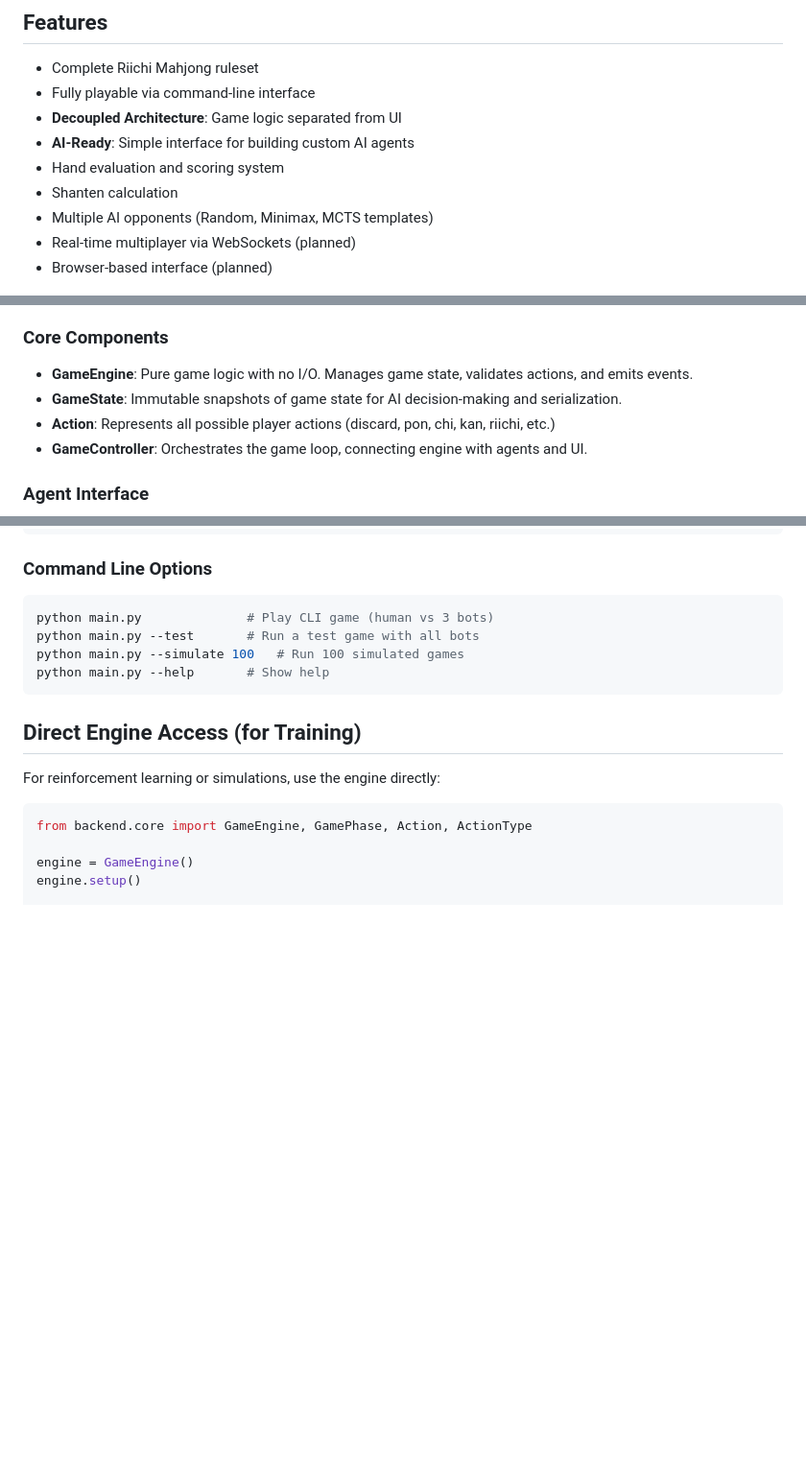
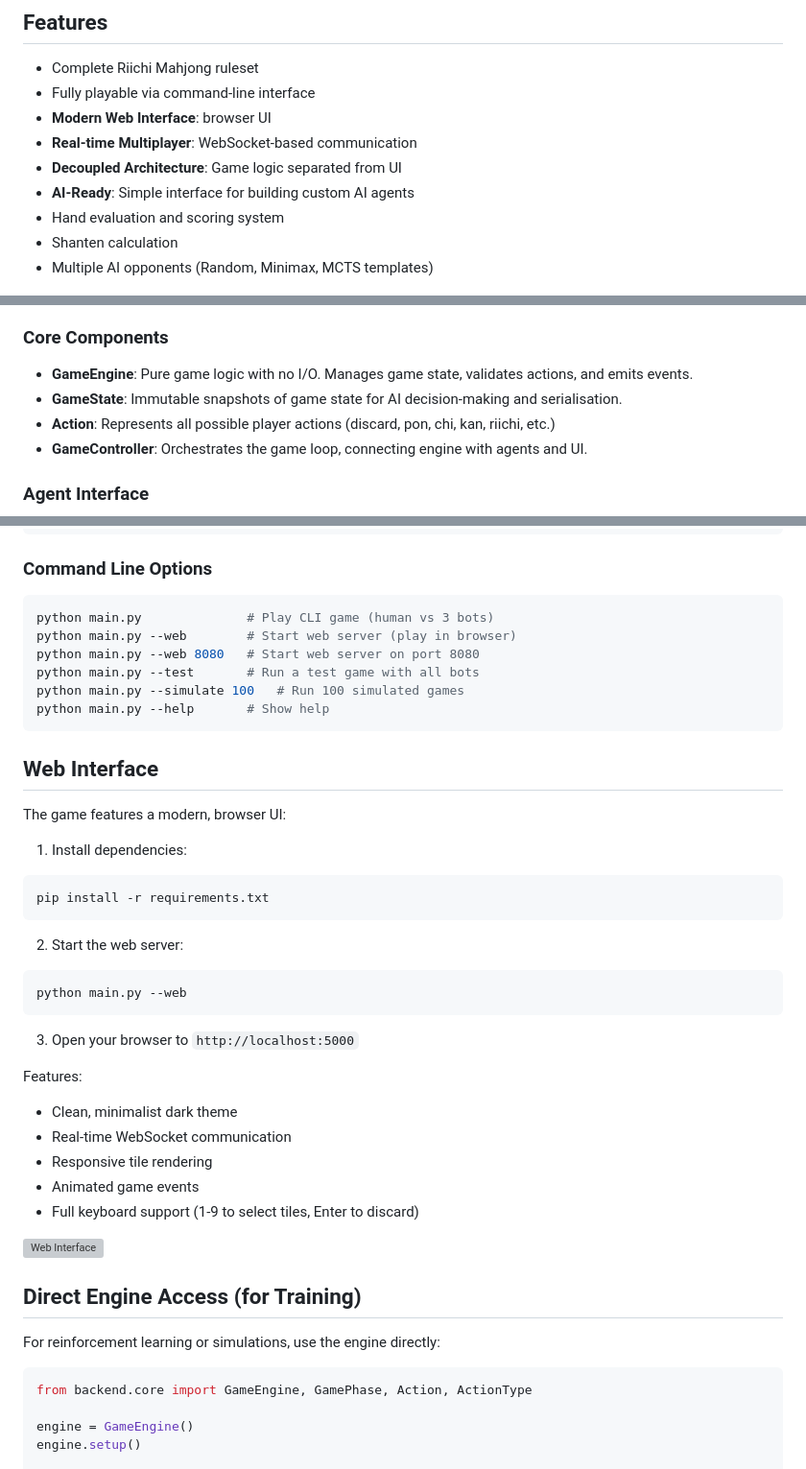
Before and after one commit to mjsandagi/riichi-mahjong, a Markdown page: README.md, 3 parts joined by grey strips. Shown at 96% size. GitHub-like rendering; blank space fills up the shorter version; grey boxes are pictures that could not be loaded.

````diff
--- a/README.md
+++ b/README.md
@@ -38,13 +38,13 @@ riichi-mahjong/
 
 -   Complete Riichi Mahjong ruleset
 -   Fully playable via command-line interface
+-   **Modern Web Interface**: browser UI
+-   **Real-time Multiplayer**: WebSocket-based communication
 -   **Decoupled Architecture**: Game logic separated from UI
 -   **AI-Ready**: Simple interface for building custom AI agents
 -   Hand evaluation and scoring system
 -   Shanten calculation
 -   Multiple AI opponents (Random, Minimax, MCTS templates)
--   Real-time multiplayer via WebSockets (planned)
--   Browser-based interface (planned)
 
 ![CLI Interface](assets/cli.png)
 
@@ -55,7 +55,7 @@ The project uses a **decoupled architecture** that separates concerns:
 ### Core Components
 
 -   **GameEngine**: Pure game logic with no I/O. Manages game state, validates actions, and emits events.
--   **GameState**: Immutable snapshots of game state for AI decision-making and serialization.
+-   **GameState**: Immutable snapshots of game state for AI decision-making and serialisation.
 -   **Action**: Represents all possible player actions (discard, pon, chi, kan, riichi, etc.)
 -   **GameController**: Orchestrates the game loop, connecting engine with agents and UI.
 
@@ -104,10 +104,40 @@ python main.py
 
 ```bash
 python main.py              # Play CLI game (human vs 3 bots)
+python main.py --web        # Start web server (play in browser)
+python main.py --web 8080   # Start web server on port 8080
 python main.py --test       # Run a test game with all bots
 python main.py --simulate 100   # Run 100 simulated games
 python main.py --help       # Show help
 ```
+
+## Web Interface
+
+The game features a modern, browser UI:
+
+1. Install dependencies:
+
+```bash
+pip install -r requirements.txt
+```
+
+2. Start the web server:
+
+```bash
+python main.py --web
+```
+
+3. Open your browser to `http://localhost:5000`
+
+Features:
+
+-   Clean, minimalist dark theme
+-   Real-time WebSocket communication
+-   Responsive tile rendering
+-   Animated game events
+-   Full keyboard support (1-9 to select tiles, Enter to discard)
+
+![Web Interface](assets/web-ui.png)
 
 ## Direct Engine Access (for Training)
 
````
Also changed, not shown: other parts of README.md (+0 -4 lines).
